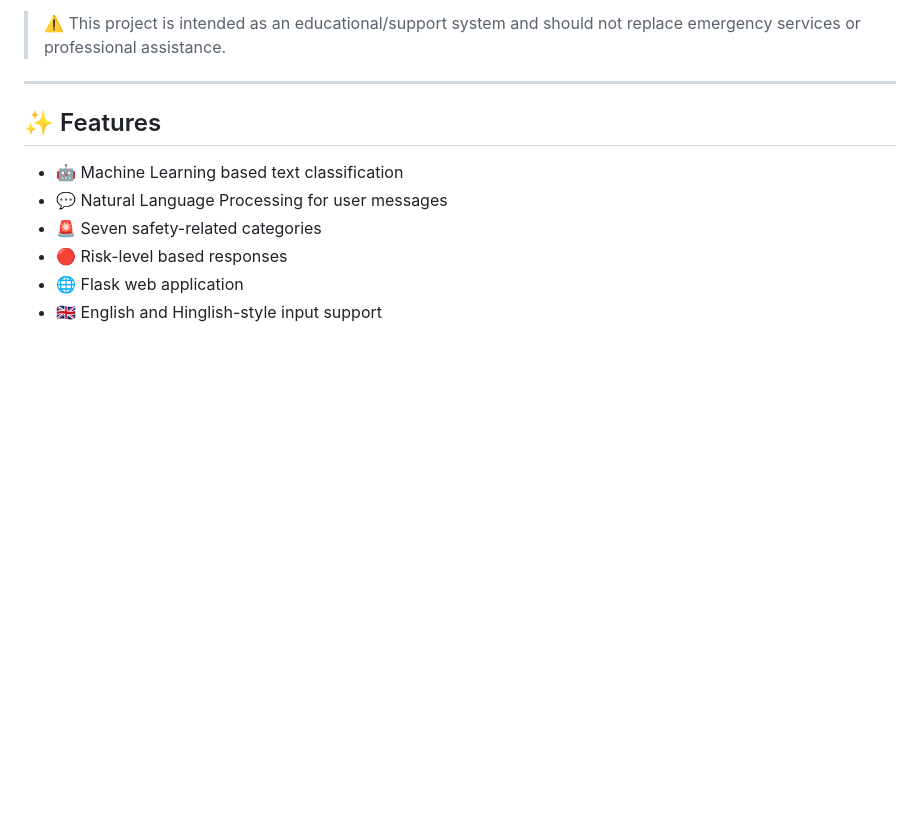
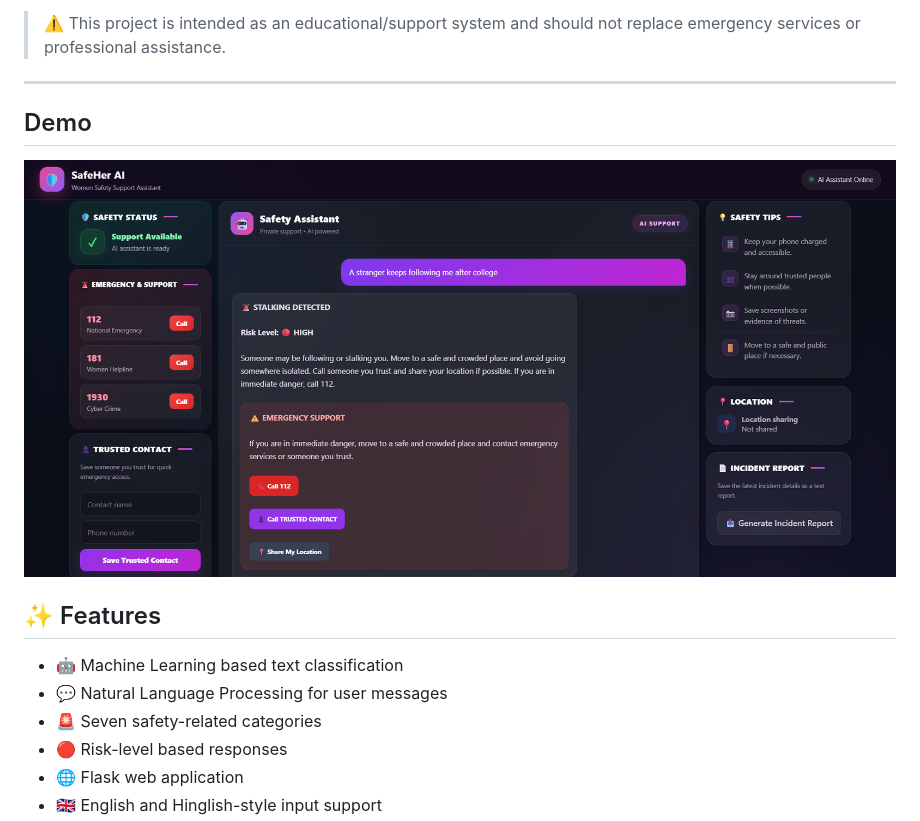
Before and after one commit to Prince-9654/Women_Safety_Chatbot, a Markdown page: README.md, the part around the change. Drawn GitHub-style; pictures changed too: screenshots/chatbot-demo.png (added); blank space fills up the shorter version.

Commit message:
Add chatbot demo screenshot

```diff
--- a/README.md
+++ b/README.md
@@ -25,6 +25,9 @@ The chatbot then generates a category-specific response containing safety guidan
 > ⚠️ This project is intended as an educational/support system and should not replace emergency services or professional assistance.
 
 ---
+## Demo
+
+![Women Safety Chatbot Demo](screenshots/chatbot-demo.png)
 
 ## ✨ Features
 
```
